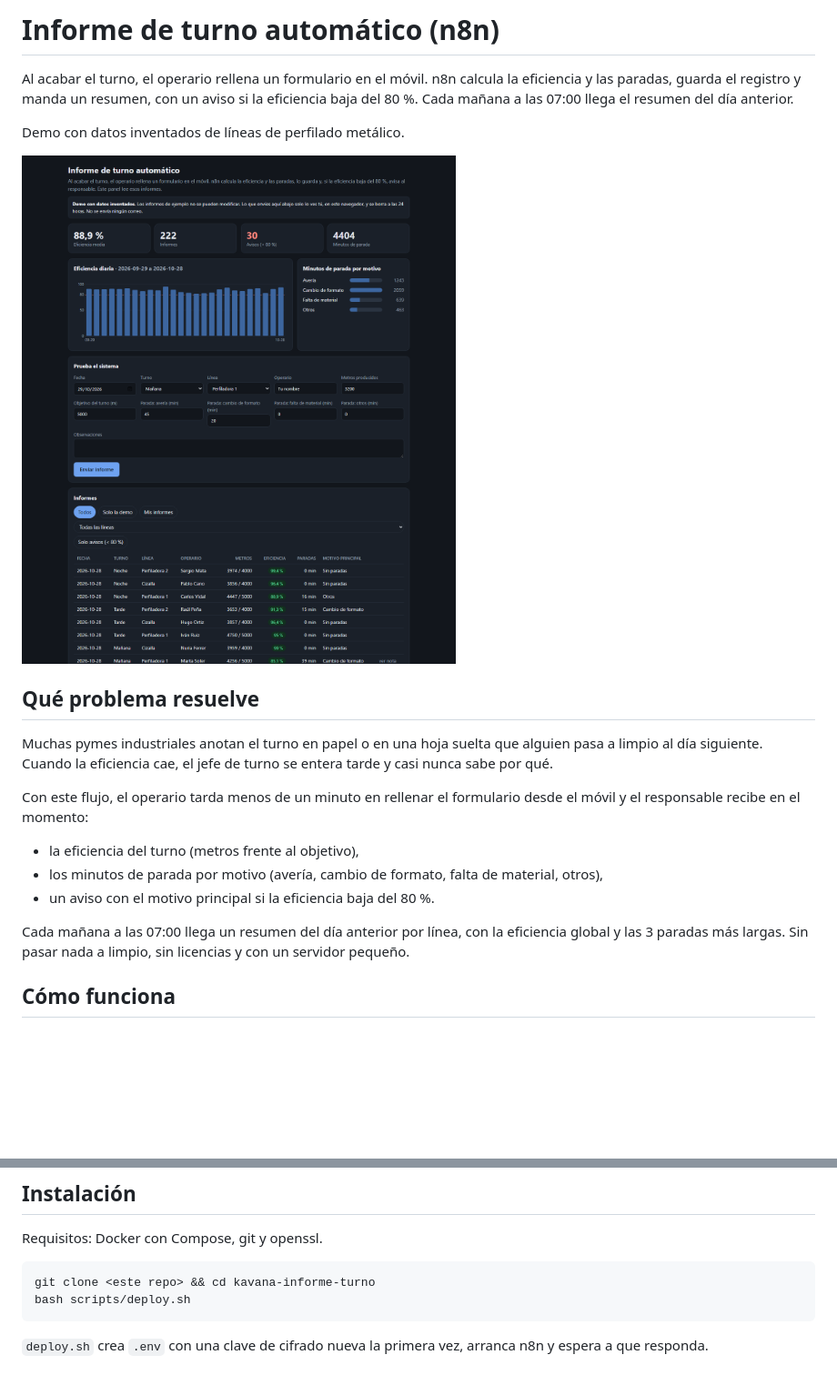
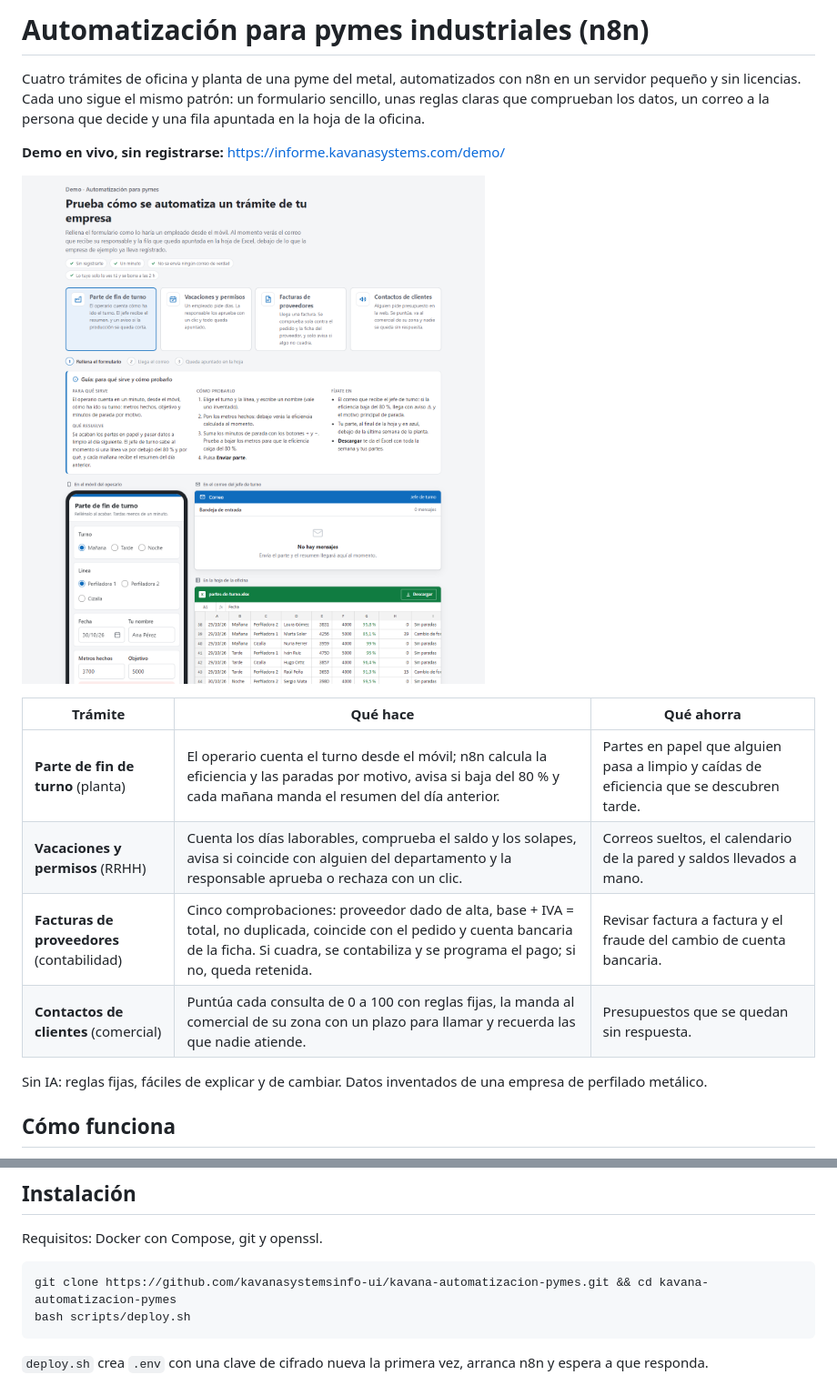
Before and after one commit to kavanasystemsinfo-ui/kavana-automatizacion-pymes, a Markdown page: README.md, 2 parts joined by grey strips. Shown at 91% size. GitHub-like rendering; pictures changed too: docs/demo-panel.png; blank space fills up the shorter version.

Commit message:
README: los cuatro trámites, captura nueva y nombre nuevo del repo
Co-Authored-By: Claude Opus 5.5 <noreply@anthropic.com>

````diff
--- a/README.md
+++ b/README.md
@@ -1,22 +1,19 @@
-# Informe de turno automático (n8n)
+# Automatización para pymes industriales (n8n)
 
-Al acabar el turno, el operario rellena un formulario en el móvil. n8n calcula la eficiencia y las paradas, guarda el registro y manda un resumen, con un aviso si la eficiencia baja del 80 %. Cada mañana a las 07:00 llega el resumen del día anterior.
+Cuatro trámites de oficina y planta de una pyme del metal, automatizados con n8n en un servidor pequeño y sin licencias. Cada uno sigue el mismo patrón: un formulario sencillo, unas reglas claras que comprueban los datos, un correo a la persona que decide y una fila apuntada en la hoja de la oficina.
 
-Demo con datos inventados de líneas de perfilado metálico.
+**Demo en vivo, sin registrarse:** https://informe.kavanasystems.com/demo/
 
 ![Panel de la demo](docs/demo-panel.png)
 
-## Qué problema resuelve
+| Trámite | Qué hace | Qué ahorra |
+| --- | --- | --- |
+| **Parte de fin de turno** (planta) | El operario cuenta el turno desde el móvil; n8n calcula la eficiencia y las paradas por motivo, avisa si baja del 80 % y cada mañana manda el resumen del día anterior. | Partes en papel que alguien pasa a limpio y caídas de eficiencia que se descubren tarde. |
+| **Vacaciones y permisos** (RRHH) | Cuenta los días laborables, comprueba el saldo y los solapes, avisa si coincide con alguien del departamento y la responsable aprueba o rechaza con un clic. | Correos sueltos, el calendario de la pared y saldos llevados a mano. |
+| **Facturas de proveedores** (contabilidad) | Cinco comprobaciones: proveedor dado de alta, base + IVA = total, no duplicada, coincide con el pedido y cuenta bancaria de la ficha. Si cuadra, se contabiliza y se programa el pago; si no, queda retenida. | Revisar factura a factura y el fraude del cambio de cuenta bancaria. |
+| **Contactos de clientes** (comercial) | Puntúa cada consulta de 0 a 100 con reglas fijas, la manda al comercial de su zona con un plazo para llamar y recuerda las que nadie atiende. | Presupuestos que se quedan sin respuesta. |
 
-Muchas pymes industriales anotan el turno en papel o en una hoja suelta que alguien pasa a limpio al día siguiente. Cuando la eficiencia cae, el jefe de turno se entera tarde y casi nunca sabe por qué.
-
-Con este flujo, el operario tarda menos de un minuto en rellenar el formulario desde el móvil y el responsable recibe en el momento:
-
-- la eficiencia del turno (metros frente al objetivo),
-- los minutos de parada por motivo (avería, cambio de formato, falta de material, otros),
-- un aviso con el motivo principal si la eficiencia baja del 80 %.
-
-Cada mañana a las 07:00 llega un resumen del día anterior por línea, con la eficiencia global y las 3 paradas más largas. Sin pasar nada a limpio, sin licencias y con un servidor pequeño.
+Sin IA: reglas fijas, fáciles de explicar y de cambiar. Datos inventados de una empresa de perfilado metálico.
 
 ## Cómo funciona
 
@@ -105,7 +107,7 @@ bash scripts/probar-ausencias.sh    # 2 solicitudes rechazadas por validación y
 Requisitos: Docker con Compose, git y openssl.
 
 ```bash
-git clone <este repo> && cd kavana-informe-turno
+git clone https://github.com/kavanasystemsinfo-ui/kavana-automatizacion-pymes.git && cd kavana-automatizacion-pymes
 bash scripts/deploy.sh
 ```
 
````
Also changed, not shown: other parts of README.md (+14 -9 lines).
